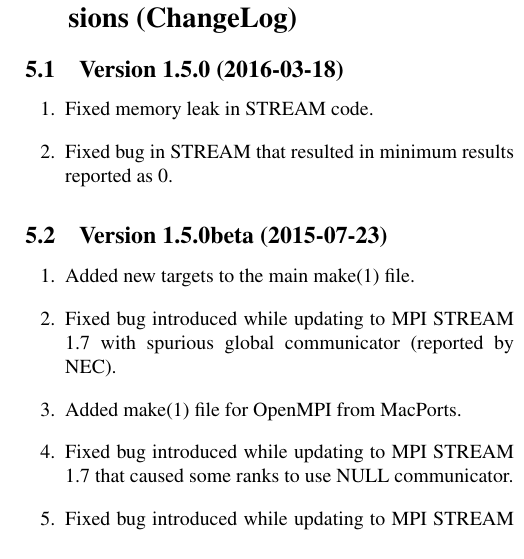
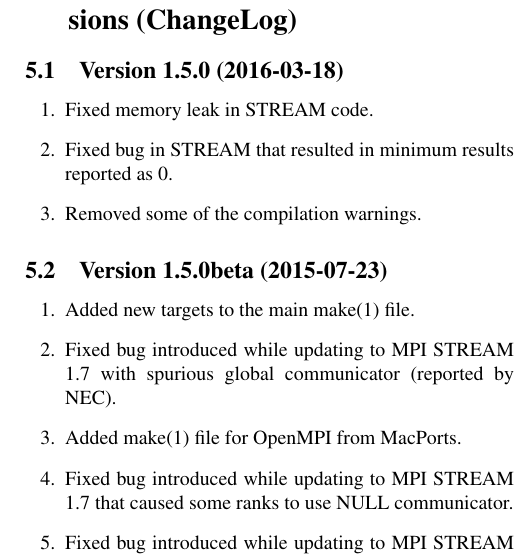
Before and after one commit to icl-utk-edu/hpcc, a LaTeX document (README.tex): part of one column of page 3 of 5, cut so that both start at the same text. Compiled offline with pdfLaTeX.

Commit message:
Update ChangeLog with warnings' work

```diff
--- a/README.tex
+++ b/README.tex
@@ -233,6 +233,7 @@ through the web form at the HPC~Challenge website.
 \begin{enumerate}
   \item Fixed memory leak in STREAM code.
   \item Fixed bug in STREAM that resulted in minimum results reported as 0.
+  \item Removed some of the compilation warnings.
 \end{enumerate}
 
 \subsection{Version 1.5.0beta (2015-07-23)}
```
